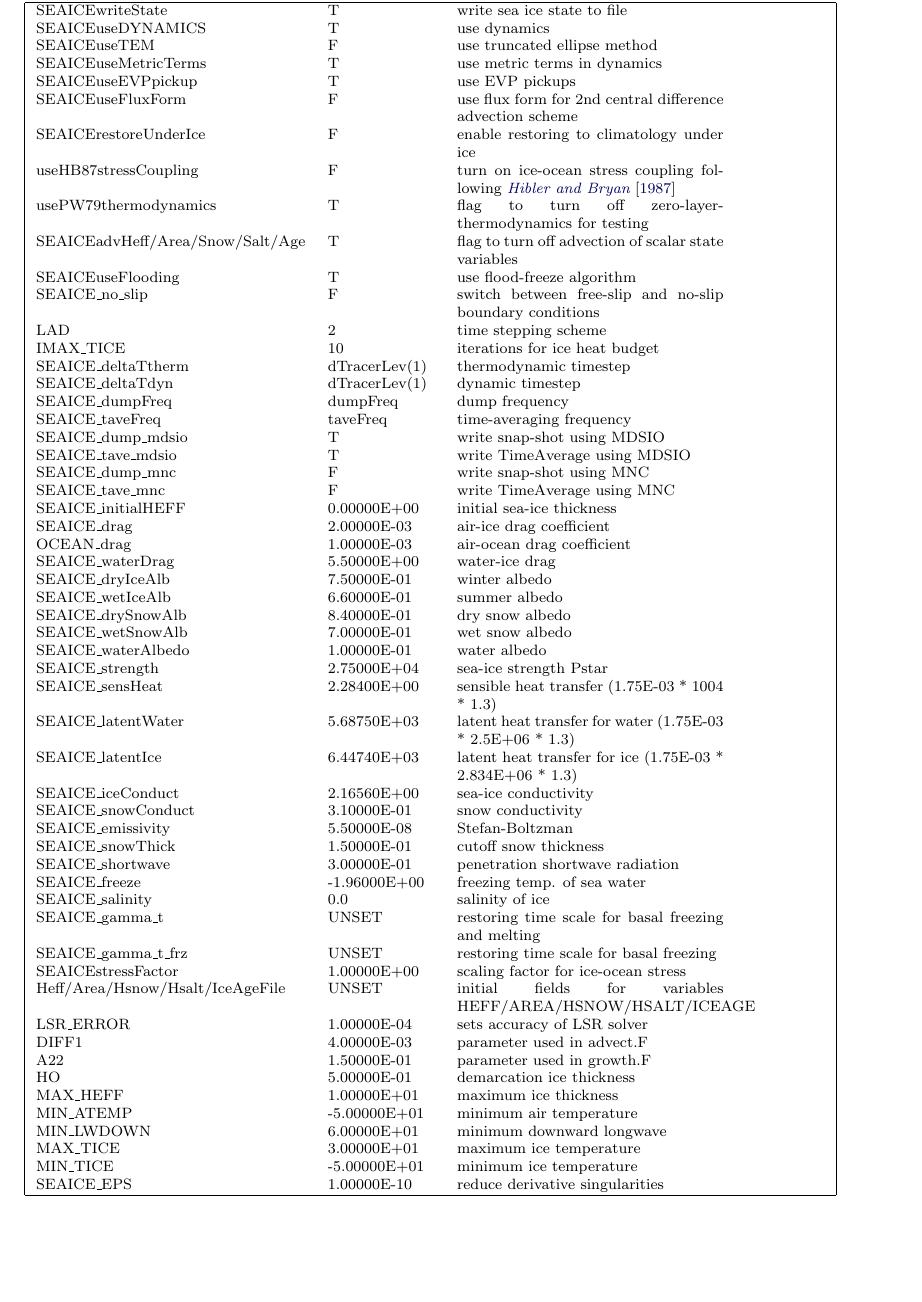
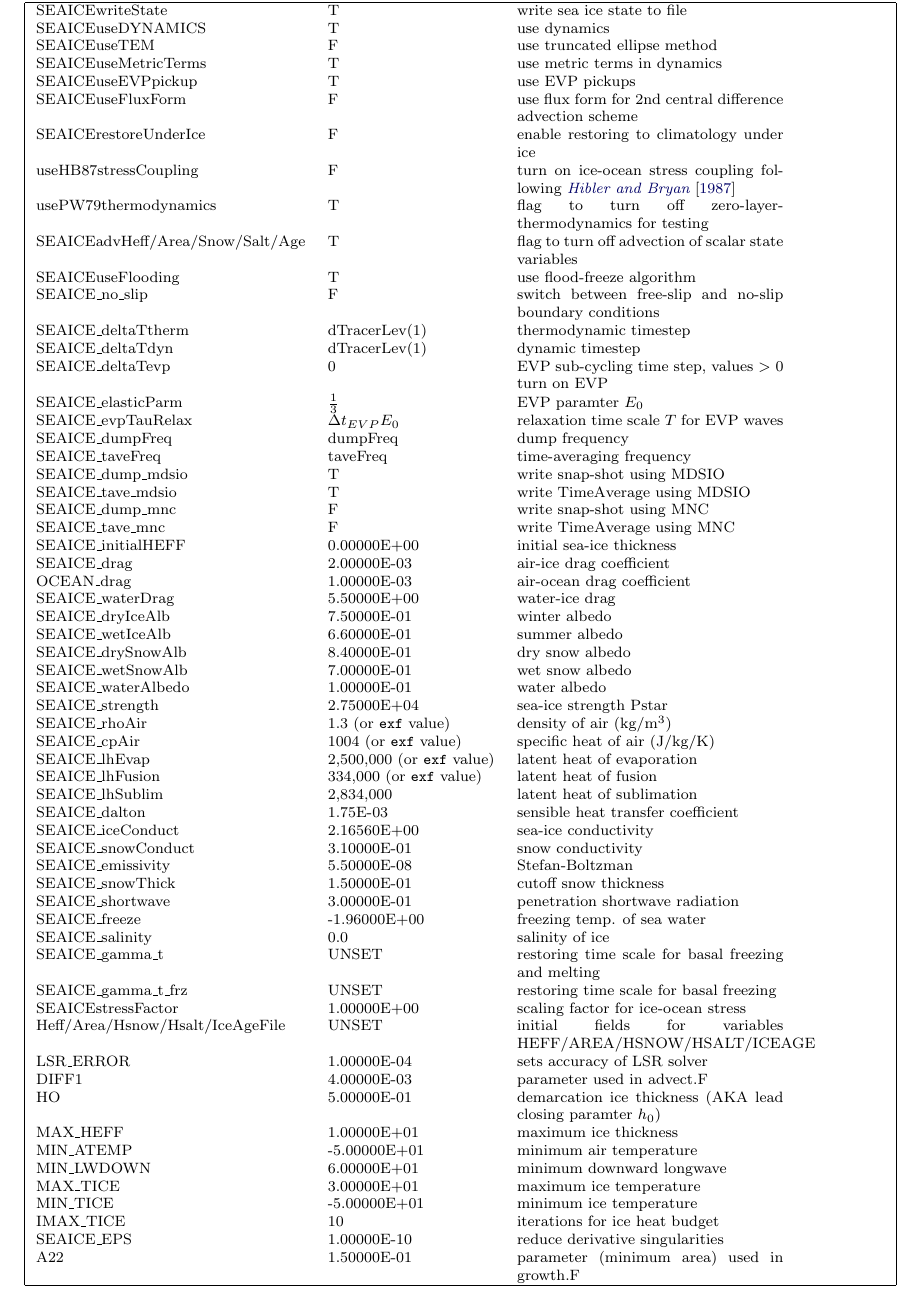
Before and after one commit to MITgcm/manual-archive, a LaTeX thesis (manual.tex, which reads s_phys_pkgs/text/seaice-parms.tex): part of page 391 of 400, cut so that both start at the same text, the shorter picture padded with empty space. Compiled offline with pdfLaTeX.

Commit message:
update parameter list a little, remove some obsolete parameters

```diff
--- a/s_phys_pkgs/text/seaice-parms.tex
+++ b/s_phys_pkgs/text/seaice-parms.tex
@@ -59,14 +59,6 @@
     & switch between free-slip and no-slip boundary conditions
     &  %---ref---
     \\
-    LAD                 &                         2
-    &   time stepping scheme
-    &  %---ref---
-    \\
-   IMAX\_TICE           &                        10
-    &   iterations for ice heat budget
-    &  %---ref---
-    \\
    SEAICE\_deltaTtherm  &                   dTracerLev(1)
     &   thermodynamic timestep
     &  %---ref---
@@ -75,6 +67,15 @@
     &   dynamic timestep
     &  %---ref---
     \\
+   SEAICE\_deltaTevp    &                   0
+    &   EVP sub-cycling time step, values $>$ 0 turn on EVP
+    &  %---ref---
+    \\
+   SEAICE\_elasticParm & $\frac{1}{3}$
+     & EVP paramter $E_0$ & \\
+   SEAICE\_evpTauRelax & $\Delta{t}_{EVP}E_0$
+     & relaxation time scale $T$ for EVP waves & \\
+%   SEAICE_evpDampC & & & \\
    SEAICE\_dumpFreq     &                   dumpFreq
     &   dump frequency
     &  %---ref---
@@ -139,17 +140,29 @@
     &   sea-ice strength Pstar
     &  %---ref---
     \\
-   SEAICE\_sensHeat     &                   2.28400E+00
-    &   sensible heat transfer (1.75E-03 * 1004 * 1.3)
-    &  %---ref---
+    SEAICE\_rhoAir      & 1.3 (or \code{exf} value)
+    & density of air (kg/m$^3$)
+    & %---ref---
     \\
-   SEAICE\_latentWater  &                   5.68750E+03
-    &   latent heat transfer for water (1.75E-03 * 2.5E+06 * 1.3)
-    &  %---ref---
+    SEAICE\_cpAir       & 1004 (or \code{exf} value)
+    & specific heat of air (J/kg/K)
+    & %---ref---
     \\
-   SEAICE\_latentIce    &                   6.44740E+03
-    &   latent heat transfer for ice (1.75E-03 * 2.834E+06 * 1.3)
-    &  %---ref---
+    SEAICE\_lhEvap      & 2,500,000 (or \code{exf} value)
+    & latent heat of evaporation % for water (J/kg)
+    & %---ref---
+    \\
+    SEAICE\_lhFusion    &   334,000 (or \code{exf} value)
+    & latent heat of fusion %for ice and snow (J/kg)
+    & %---ref---
+    \\
+    SEAICE\_lhSublim    & 2,834,000
+    & latent heat of sublimation  %for ice and snow (J/kg)
+    & %---ref---
+    \\
+    SEAICE\_dalton      & 1.75E-03
+    & sensible heat transfer coefficient
+    & %---ref---
     \\
    SEAICE\_iceConduct   &                   2.16560E+00
     &   sea-ice conductivity
@@ -203,12 +216,8 @@
     &   parameter used in advect.F
     &  %---ref---
     \\
-   A22                 &                   1.50000E-01
-    &   parameter used in growth.F
-    &  %---ref---
-    \\
    HO                  &                   5.00000E-01
-    &   demarcation ice thickness
+    &   demarcation ice thickness (AKA lead closing paramter $h_0$)
     &  %---ref---
     \\
    MAX\_HEFF            &                   1.00000E+01
@@ -231,8 +240,16 @@
     &   minimum ice temperature
     &  %---ref---
     \\
+   IMAX\_TICE           &                        10
+    &   iterations for ice heat budget
+    &  %---ref---
+    \\
    SEAICE\_EPS          &                   1.00000E-10
     &   reduce derivative singularities
+    &  %---ref---
+    \\
+   A22                 &                   1.50000E-01
+    &   parameter (minimum area) used in growth.F
     &  %---ref---
     \\
 \hline
```
